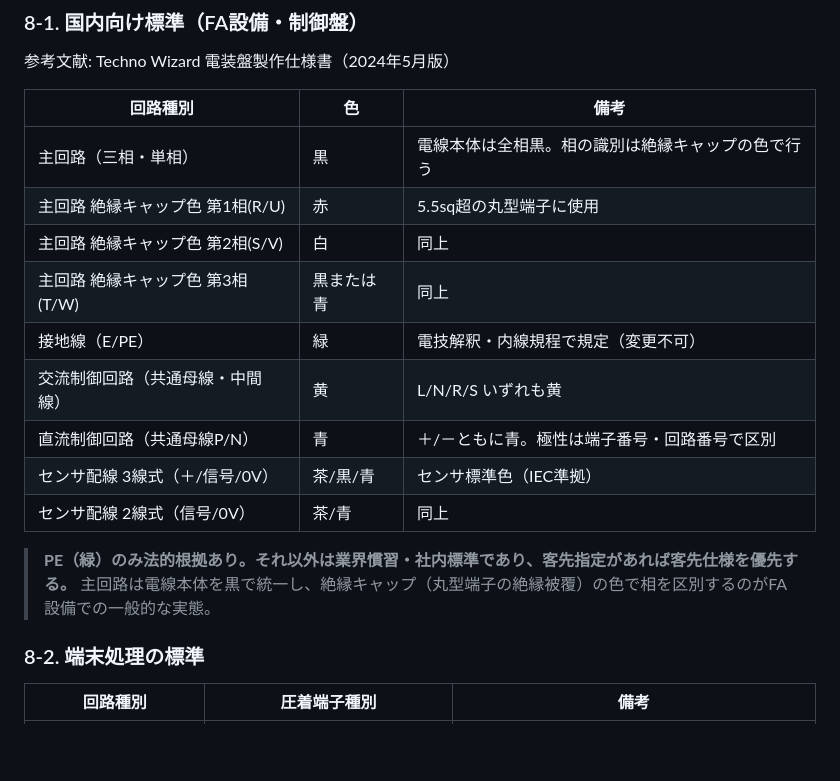
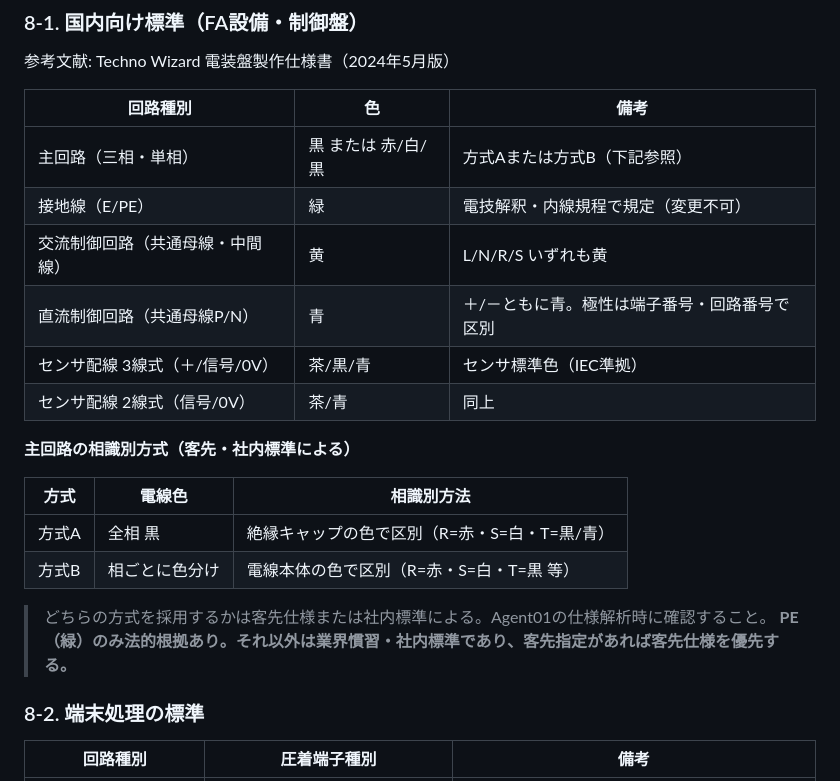
Before and after one commit to youichi558-collab/vigilant-octo-engine, a Markdown page: database/rules/電線選定.md, the part around the change. Drawn GitHub-style; blank space fills up the shorter version.

Commit message:
主回路配線色: 全相黒+絶縁キャップと相別色分けの両方式を併記

```diff
--- a/database/rules/電線選定.md
+++ b/database/rules/電線選定.md
@@ -183,18 +183,22 @@ Agent03が電線サイズを選定する際に参照するルール・計算式
 
 | 回路種別 | 色 | 備考 |
 |---|---|---|
-| 主回路（三相・単相） | 黒 | 電線本体は全相黒。相の識別は絶縁キャップの色で行う |
-| 主回路 絶縁キャップ色 第1相(R/U) | 赤 | 5.5sq超の丸型端子に使用 |
-| 主回路 絶縁キャップ色 第2相(S/V) | 白 | 同上 |
-| 主回路 絶縁キャップ色 第3相(T/W) | 黒または青 | 同上 |
+| 主回路（三相・単相） | 黒 または 赤/白/黒 | 方式Aまたは方式B（下記参照） |
 | 接地線（E/PE） | 緑 | 電技解釈・内線規程で規定（変更不可） |
 | 交流制御回路（共通母線・中間線） | 黄 | L/N/R/S いずれも黄 |
 | 直流制御回路（共通母線P/N） | 青 | ＋/－ともに青。極性は端子番号・回路番号で区別 |
 | センサ配線 3線式（＋/信号/0V） | 茶/黒/青 | センサ標準色（IEC準拠） |
 | センサ配線 2線式（信号/0V） | 茶/青 | 同上 |
 
+**主回路の相識別方式（客先・社内標準による）**
+
+| 方式 | 電線色 | 相識別方法 |
+|---|---|---|
+| 方式A | 全相 黒 | 絶縁キャップの色で区別（R=赤・S=白・T=黒/青） |
+| 方式B | 相ごとに色分け | 電線本体の色で区別（R=赤・S=白・T=黒 等） |
+
+> どちらの方式を採用するかは客先仕様または社内標準による。Agent01の仕様解析時に確認すること。
 > **PE（緑）のみ法的根拠あり。それ以外は業界慣習・社内標準であり、客先指定があれば客先仕様を優先する。**
-> 主回路は電線本体を黒で統一し、絶縁キャップ（丸型端子の絶縁被覆）の色で相を区別するのがFA設備での一般的な実態。
 
 ### 8-2. 端末処理の標準
 
```
